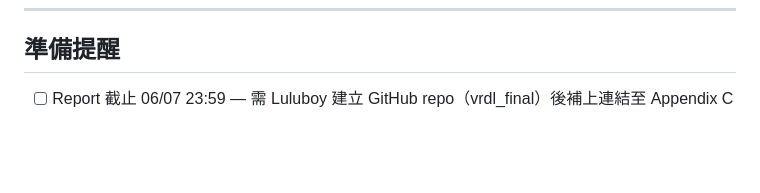
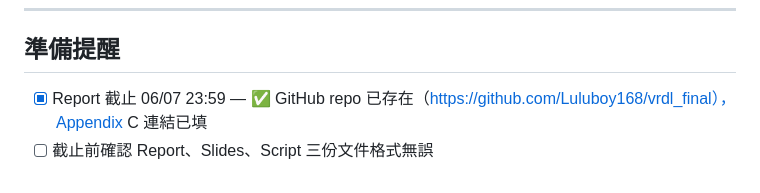
Before and after one commit to Luluboy168/vrdl_final, a Markdown page: presentation/speaker_script.md, the part around the change. Drawn GitHub-style; blank space fills up the shorter version.

Commit message:
docs: clean up speaker script TODO (GitHub repo already exists)

```diff
--- a/presentation/speaker_script.md
+++ b/presentation/speaker_script.md
@@ -83,4 +83,5 @@
 ---
 
 ## 準備提醒
-- [ ] Report 截止 06/07 23:59 — 需 Luluboy 建立 GitHub repo（vrdl_final）後補上連結至 Appendix C
+- [x] Report 截止 06/07 23:59 — ✅ GitHub repo 已存在（https://github.com/Luluboy168/vrdl_final），Appendix C 連結已填
+- [ ] 截止前確認 Report、Slides、Script 三份文件格式無誤
```
